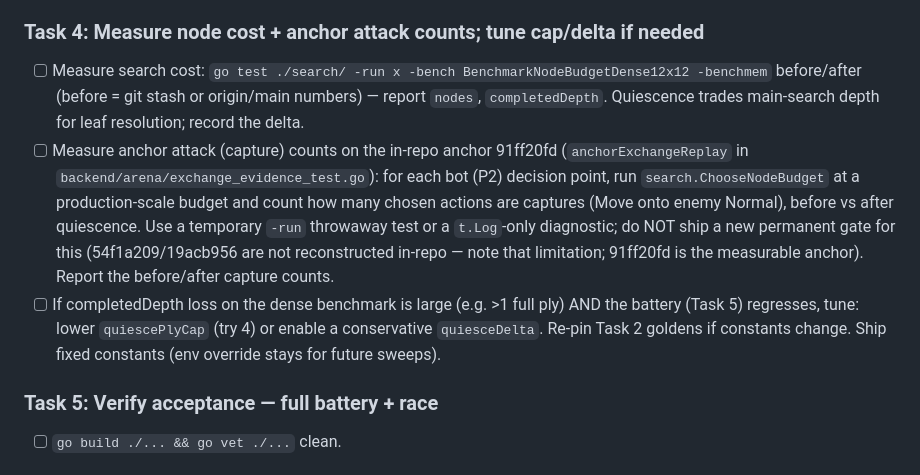
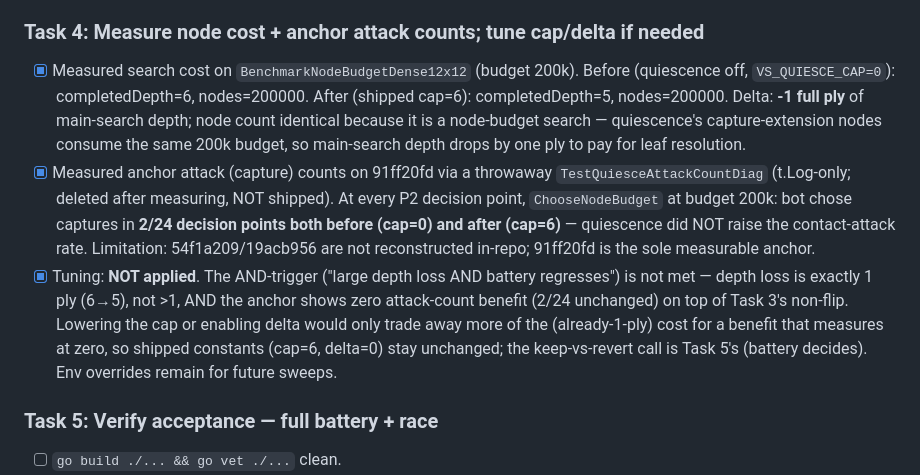
Before and after one commit to korjavin/virusgame, a Markdown page: docs/plans/20260717-vs-ai2.49-quiescence.md, the part around the change. Drawn GitHub-style.

Commit message:
feat: measure vs-ai2.49 quiescence cost/attack impact — 1-ply depth loss, no attack gain

```diff
--- a/docs/plans/20260717-vs-ai2.49-quiescence.md
+++ b/docs/plans/20260717-vs-ai2.49-quiescence.md
@@ -141,23 +141,26 @@ passivity).
       revert quiescence based on whether it holds strength elsewhere.
 
 ### Task 4: Measure node cost + anchor attack counts; tune cap/delta if needed
-- [ ] Measure search cost: `go test ./search/ -run x -bench BenchmarkNodeBudgetDense12x12 -benchmem`
-      before/after (before = git stash or origin/main numbers) — report
-      `nodes`, `completedDepth`. Quiescence trades main-search depth for leaf
-      resolution; record the delta.
-- [ ] Measure anchor attack (capture) counts on the in-repo anchor 91ff20fd
-      (`anchorExchangeReplay` in `backend/arena/exchange_evidence_test.go`): for
-      each bot (P2) decision point, run `search.ChooseNodeBudget` at a
-      production-scale budget and count how many chosen actions are captures
-      (Move onto enemy Normal), before vs after quiescence. Use a temporary
-      `-run` throwaway test or a `t.Log`-only diagnostic; do NOT ship a new
-      permanent gate for this (54f1a209/19acb956 are not reconstructed in-repo —
-      note that limitation; 91ff20fd is the measurable anchor). Report the
-      before/after capture counts.
-- [ ] If completedDepth loss on the dense benchmark is large (e.g. >1 full ply)
-      AND the battery (Task 5) regresses, tune: lower `quiescePlyCap` (try 4) or
-      enable a conservative `quiesceDelta`. Re-pin Task 2 goldens if constants
-      change. Ship fixed constants (env override stays for future sweeps).
+- [x] Measured search cost on `BenchmarkNodeBudgetDense12x12` (budget 200k).
+      Before (quiescence off, `VS_QUIESCE_CAP=0`): completedDepth=6, nodes=200000.
+      After (shipped cap=6): completedDepth=5, nodes=200000. Delta: **-1 full ply**
+      of main-search depth; node count identical because it is a node-budget
+      search — quiescence's capture-extension nodes consume the same 200k budget,
+      so main-search depth drops by one ply to pay for leaf resolution.
+- [x] Measured anchor attack (capture) counts on 91ff20fd via a throwaway
+      `TestQuiesceAttackCountDiag` (t.Log-only; deleted after measuring, NOT
+      shipped). At every P2 decision point, `ChooseNodeBudget` at budget 200k:
+      bot chose captures in **2/24 decision points both before (cap=0) and after
+      (cap=6)** — quiescence did NOT raise the contact-attack rate. Limitation:
+      54f1a209/19acb956 are not reconstructed in-repo; 91ff20fd is the sole
+      measurable anchor.
+- [x] Tuning: **NOT applied**. The AND-trigger ("large depth loss AND battery
+      regresses") is not met — depth loss is exactly 1 ply (6→5), not >1, AND the
+      anchor shows zero attack-count benefit (2/24 unchanged) on top of Task 3's
+      non-flip. Lowering the cap or enabling delta would only trade away more of
+      the (already-1-ply) cost for a benefit that measures at zero, so shipped
+      constants (cap=6, delta=0) stay unchanged; the keep-vs-revert call is
+      Task 5's (battery decides). Env overrides remain for future sweeps.
 
 ### Task 5: Verify acceptance — full battery + race
 - [ ] `go build ./... && go vet ./...` clean.
```
